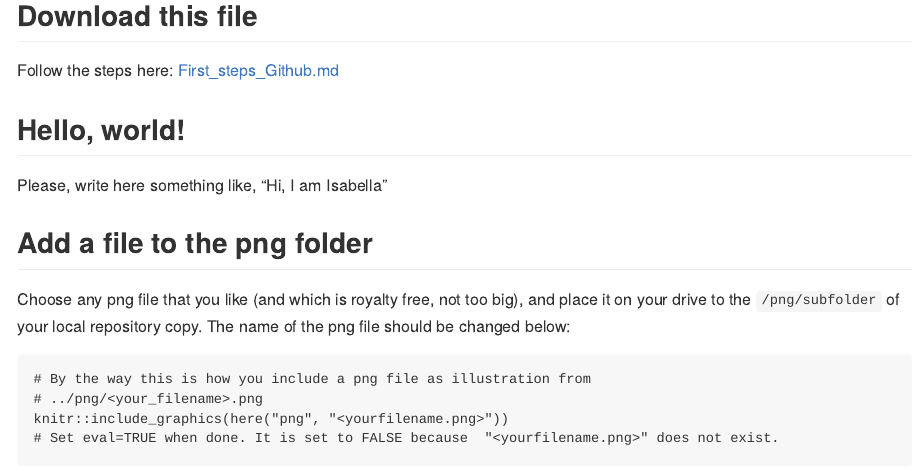
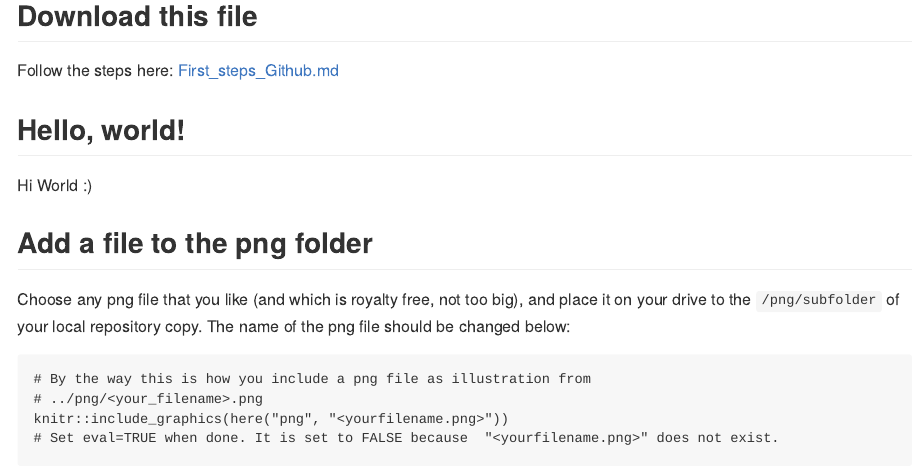
Before and after one commit to dataobservatory-eu/new-contributors, an R Markdown document (isabellatautscher.Rmd): the page in a window 1100 px wide, from 520 px down. Rendered offline with R 4.5, knitr and Pandoc, with nearby package versions.

Commit message:
Update isabellatautscher.Rmd
This is my first commit

```diff
--- a/isabellatautscher.Rmd
+++ b/isabellatautscher.Rmd
@@ -28,7 +28,7 @@ Follow the steps here: [First_steps_Github.md](https://github.com/antaldaniel/ne
 
 ## Hello, world!
 
-Please, write here something like, "Hi, I am Isabella"
+Hi World :)
 
 ## Add a file to the png folder
 
```
